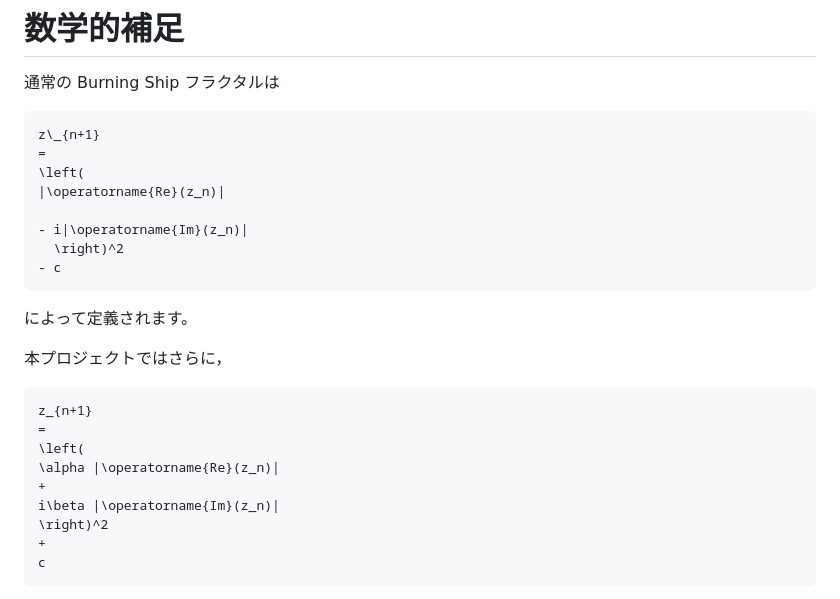
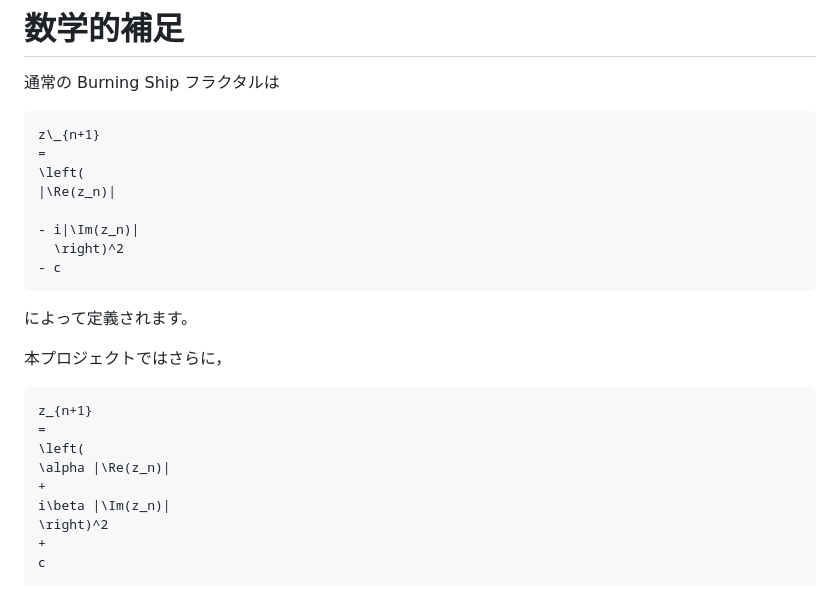
Before and after one commit to ametisto26/Burning-Ship-Fractal-Explorer, a Markdown page: README.md, the part around the change. Drawn GitHub-style.

````diff
--- a/README.md
+++ b/README.md
@@ -44,9 +44,9 @@ Burning Ship Fractal Explorer は，Burning Ship フラクタルを高速に描
 z\_{n+1}
 =
 \left(
-|\operatorname{Re}(z_n)|
+|\Re(z_n)|
 
-- i|\operatorname{Im}(z_n)|
+- i|\Im(z_n)|
   \right)^2
 - c
 ```
@@ -59,9 +59,9 @@ z\_{n+1}
 z_{n+1}
 =
 \left(
-\alpha |\operatorname{Re}(z_n)|
+\alpha |\Re(z_n)|
 +
-i\beta |\operatorname{Im}(z_n)|
+i\beta |\Im(z_n)|
 \right)^2
 +
 c
````
